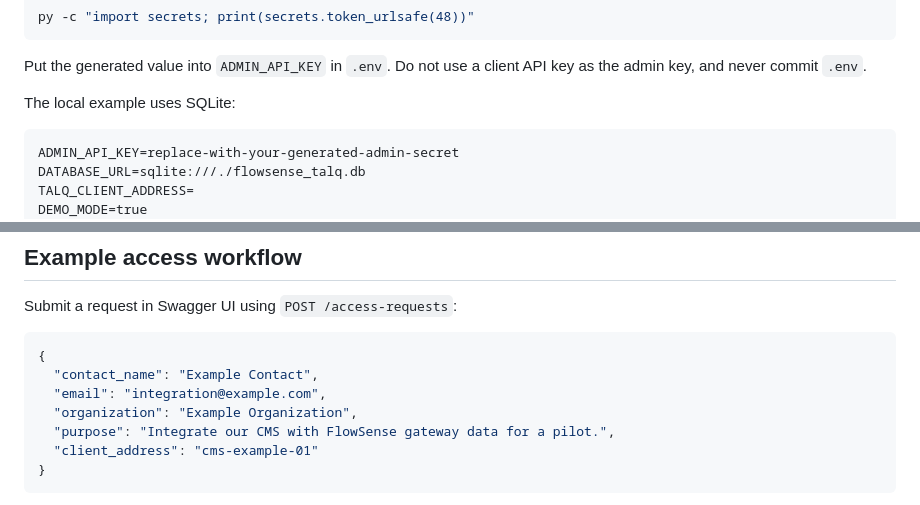
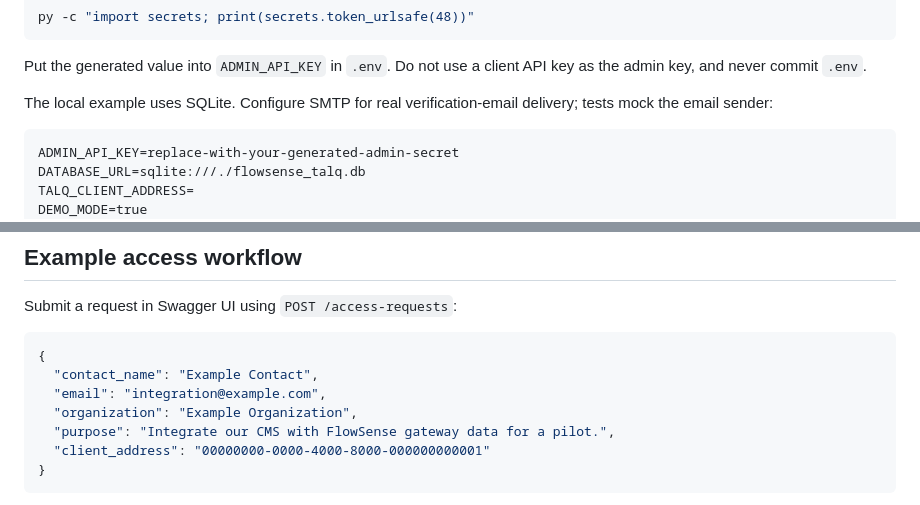
Before and after one commit to ayush2459/talq-api-key, a Markdown page: README.md, 2 parts joined by grey strips. GitHub-like rendering.

Commit message:
Update onboarding example to use CMS UUID and SMTP notes

````diff
--- a/README.md
+++ b/README.md
@@ -64,7 +64,7 @@ py -c "import secrets; print(secrets.token_urlsafe(48))"
 
 Put the generated value into `ADMIN_API_KEY` in `.env`. Do not use a client API key as the admin key, and never commit `.env`.
 
-The local example uses SQLite:
+The local example uses SQLite. Configure SMTP for real verification-email delivery; tests mock the email sender:
 
 ```dotenv
 ADMIN_API_KEY=replace-with-your-generated-admin-secret
@@ -119,7 +119,7 @@ Submit a request in Swagger UI using `POST /access-requests`:
   "email": "integration@example.com",
   "organization": "Example Organization",
   "purpose": "Integrate our CMS with FlowSense gateway data for a pilot.",
-  "client_address": "cms-example-01"
+  "client_address": "00000000-0000-4000-8000-000000000001"
 }
 ```
 
````
